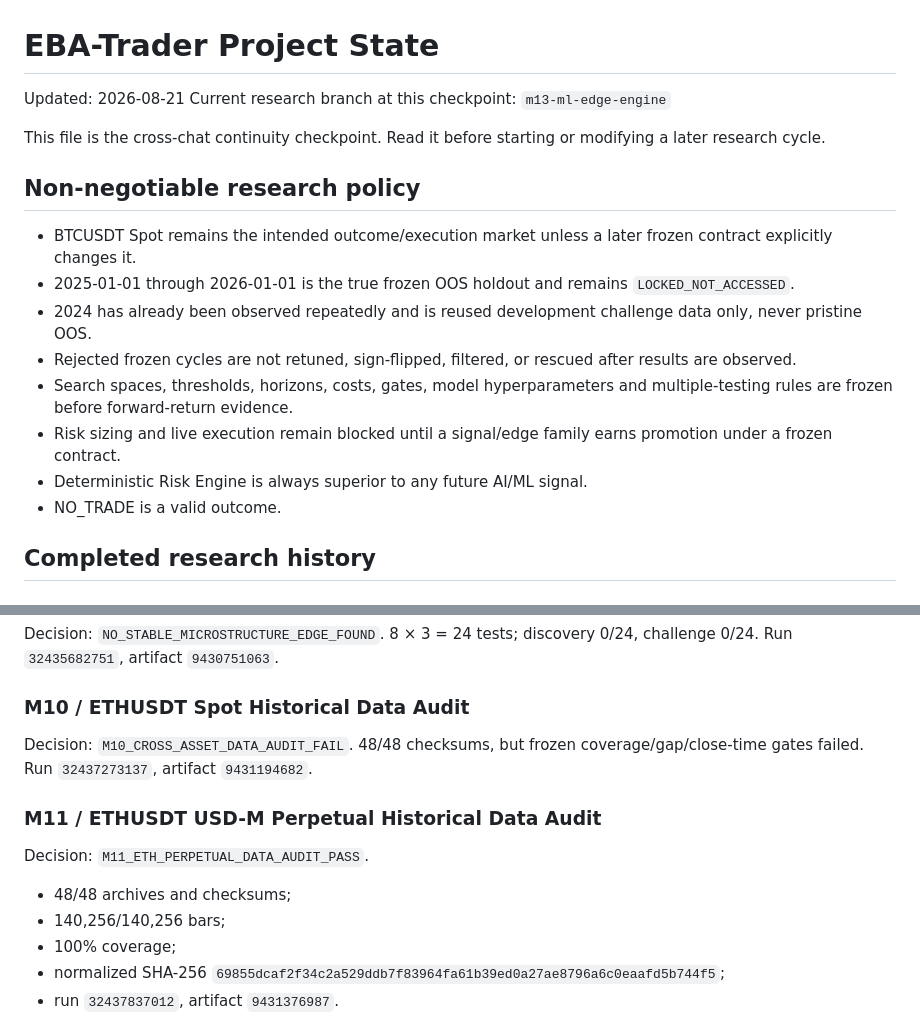
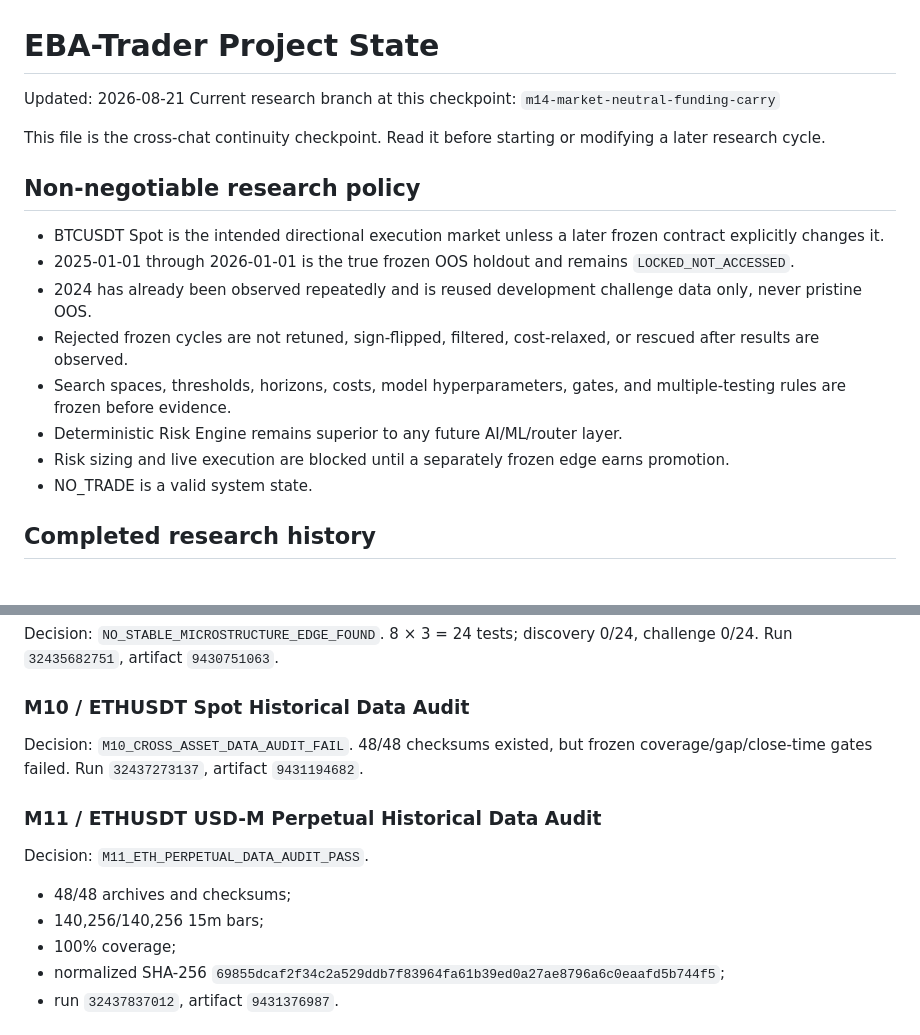
Before and after one commit to enkhbat194/EBA-Trader, a Markdown page: docs/PROJECT_STATE.md, 2 parts joined by grey strips. Drawn GitHub-style.

```diff
--- a/docs/PROJECT_STATE.md
+++ b/docs/PROJECT_STATE.md
@@ -1,20 +1,20 @@
 # EBA-Trader Project State
 
 Updated: 2026-08-21
-Current research branch at this checkpoint: `m13-ml-edge-engine`
+Current research branch at this checkpoint: `m14-market-neutral-funding-carry`
 
 This file is the cross-chat continuity checkpoint. Read it before starting or modifying a later research cycle.
 
 ## Non-negotiable research policy
 
-- BTCUSDT Spot remains the intended outcome/execution market unless a later frozen contract explicitly changes it.
+- BTCUSDT Spot is the intended directional execution market unless a later frozen contract explicitly changes it.
 - 2025-01-01 through 2026-01-01 is the true frozen OOS holdout and remains `LOCKED_NOT_ACCESSED`.
 - 2024 has already been observed repeatedly and is reused development challenge data only, never pristine OOS.
-- Rejected frozen cycles are not retuned, sign-flipped, filtered, or rescued after results are observed.
-- Search spaces, thresholds, horizons, costs, gates, model hyperparameters and multiple-testing rules are frozen before forward-return evidence.
-- Risk sizing and live execution remain blocked until a signal/edge family earns promotion under a frozen contract.
-- Deterministic Risk Engine is always superior to any future AI/ML signal.
-- NO_TRADE is a valid outcome.
+- Rejected frozen cycles are not retuned, sign-flipped, filtered, cost-relaxed, or rescued after results are observed.
+- Search spaces, thresholds, horizons, costs, model hyperparameters, gates, and multiple-testing rules are frozen before evidence.
+- Deterministic Risk Engine remains superior to any future AI/ML/router layer.
+- Risk sizing and live execution are blocked until a separately frozen edge earns promotion.
+- NO_TRADE is a valid system state.
 
 ## Completed research history
 
@@ -43,13 +43,13 @@ Decision: `M8_ALT_DERIVATIVES_DATA_AUDIT_FAIL`. BookDepth 2023-2024 alone was pa
 Decision: `NO_STABLE_MICROSTRUCTURE_EDGE_FOUND`. 8 × 3 = 24 tests; discovery 0/24, challenge 0/24. Run `32435682751`, artifact `9430751063`.
 
 ### M10 / ETHUSDT Spot Historical Data Audit
-Decision: `M10_CROSS_ASSET_DATA_AUDIT_FAIL`. 48/48 checksums, but frozen coverage/gap/close-time gates failed. Run `32437273137`, artifact `9431194682`.
+Decision: `M10_CROSS_ASSET_DATA_AUDIT_FAIL`. 48/48 checksums existed, but frozen coverage/gap/close-time gates failed. Run `32437273137`, artifact `9431194682`.
 
 ### M11 / ETHUSDT USD-M Perpetual Historical Data Audit
 Decision: `M11_ETH_PERPETUAL_DATA_AUDIT_PASS`.
 
 - 48/48 archives and checksums;
-- 140,256/140,256 bars;
+- 140,256/140,256 15m bars;
 - 100% coverage;
 - normalized SHA-256 `69855dcaf2f34c2a529ddb7f83964fa61b39ed0a27ae8796a6c0eaafd5b744f5`;
 - run `32437837012`, artifact `9431376987`.
```
Also changed, not shown: other parts of docs/PROJECT_STATE.md (+29 -35 lines).
